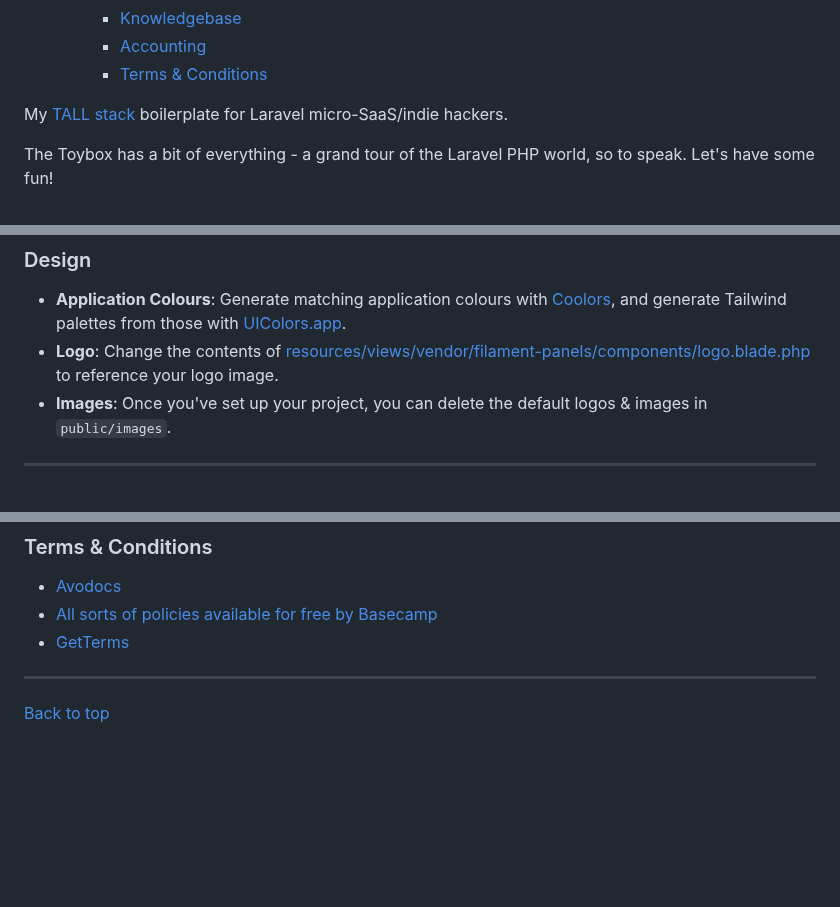
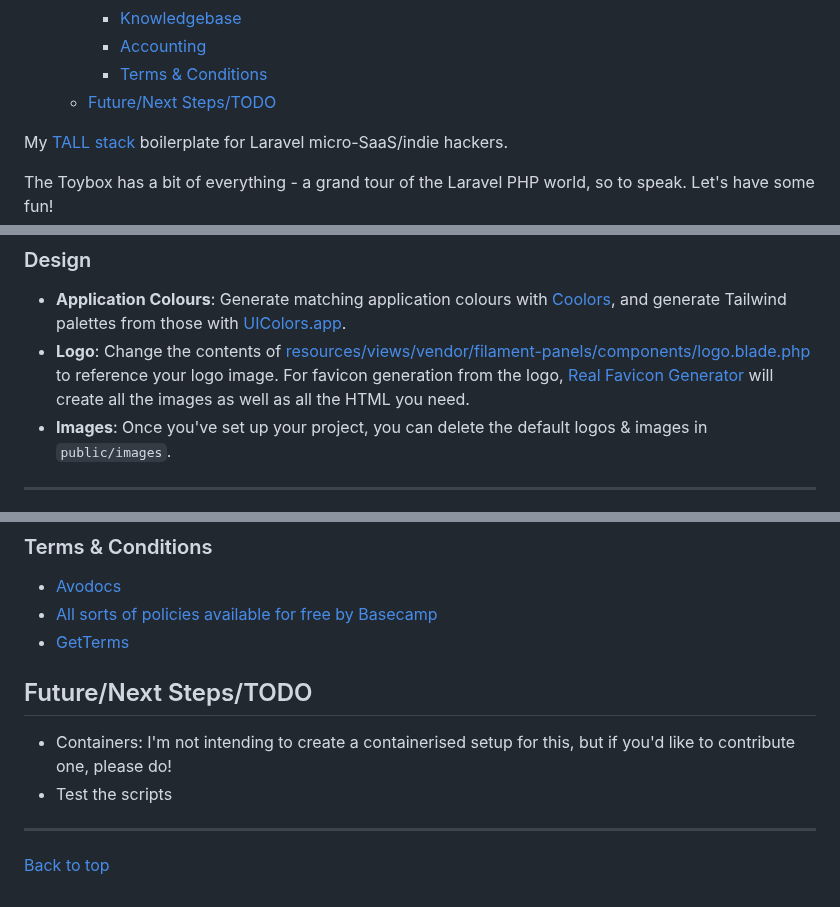
Before and after one commit to nikspyratos/toybox, a Markdown page: README.md, 3 parts joined by grey strips. GitHub-like rendering; blank space fills up the shorter version.

Commit message:
Feat: License Feat: Update README

```diff
--- a/README.md
+++ b/README.md
@@ -48,6 +48,7 @@
     * [Knowledgebase](#knowledgebase)
     * [Accounting](#accounting)
     * [Terms & Conditions](#terms--conditions)
+  * [Future/Next Steps/TODO](#futurenext-stepstodo)
 <!-- TOC -->
 
 My [TALL stack](https://tallstack.dev/) boilerplate for Laravel micro-SaaS/indie hackers.
@@ -328,7 +330,7 @@ This boilerplate relies heavily on FilamentPHP for the admin panel building. Thi
 ### Design
 
 - **Application Colours**: Generate matching application colours with [Coolors](https://coolors.co/), and generate Tailwind palettes from those with [UIColors.app](https://uicolors.app/create).
-- **Logo**: Change the contents of [resources/views/vendor/filament-panels/components/logo.blade.php](resources/views/vendor/filament-panels/components/logo.blade.php) to reference your logo image.
+- **Logo**: Change the contents of [resources/views/vendor/filament-panels/components/logo.blade.php](resources/views/vendor/filament-panels/components/logo.blade.php) to reference your logo image. For favicon generation from the logo, [Real Favicon Generator](https://realfavicongenerator.net/) will create all the images as well as all the HTML you need.
 - **Images**: Once you've set up your project, you can delete the default logos & images in `public/images`.
 
 ---
@@ -390,6 +392,12 @@ I don't know too much in this space other than [Xero](https://www.xero.com).
 - [All sorts of policies available for free by Basecamp](https://github.com/basecamp/policies)
 - [GetTerms](https://getterms.io/)
 
+
+## Future/Next Steps/TODO
+
+- Containers: I'm not intending to create a containerised setup for this, but if you'd like to contribute one, please do!
+- Test the scripts
+
 ---
 
 [Back to top](#toybox---a-laravel-micro-saas-starter-kit)
```
Also changed, not shown: other parts of README.md (+1 -0 lines), LICENSE.md (added, +9 -0 lines).
